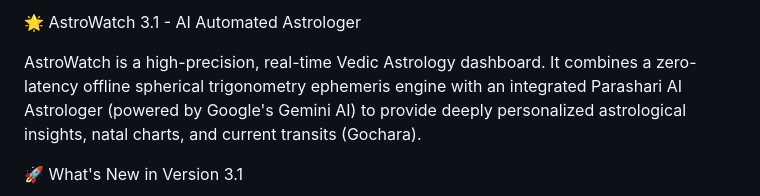
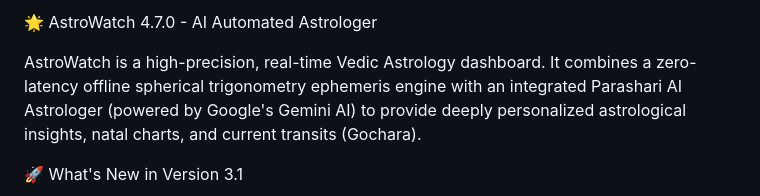
Before and after one commit to drpsdeb/AstroWatch-drpsdeb, a Markdown page: README.md, the part around the change. Rendered like a GitHub page.

```diff
--- a/README.md
+++ b/README.md
@@ -1,4 +1,4 @@
-🌟 AstroWatch 3.1 - AI Automated Astrologer
+🌟 AstroWatch 4.7.0 - AI Automated Astrologer
 
 AstroWatch is a high-precision, real-time Vedic Astrology dashboard. It combines a zero-latency offline spherical trigonometry ephemeris engine with an integrated Parashari AI Astrologer (powered by Google's Gemini AI) to provide deeply personalized astrological insights, natal charts, and current transits (Gochara).
 
```
